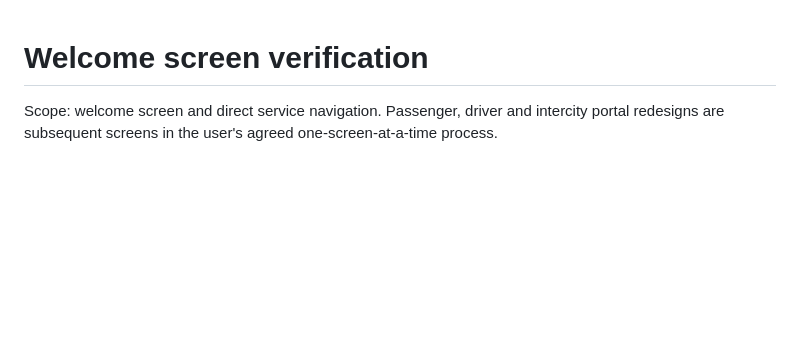
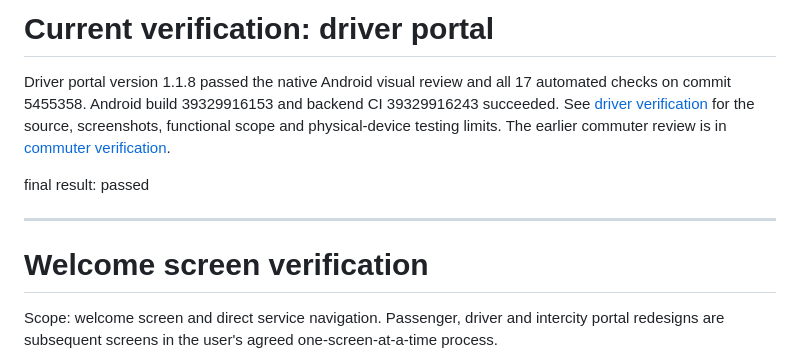
Before and after one commit to thailu70/app-test, a Markdown page: design-qa.md, the part around the change. GitHub-like rendering; blank space fills up the shorter version.

Commit message:
docs: record passing driver portal visual and APK verification

```diff
--- a/design-qa.md
+++ b/design-qa.md
@@ -1,3 +1,11 @@
+# Current verification: driver portal
+
+Driver portal version 1.1.8 passed the native Android visual review and all 17 automated checks on commit 5455358. Android build 39329916153 and backend CI 39329916243 succeeded. See [driver verification](design-qa-driver.md) for the source, screenshots, functional scope and physical-device testing limits. The earlier commuter review is in [commuter verification](design-qa-commuter.md).
+
+final result: passed
+
+---
+
 # Welcome screen verification
 
 Scope: welcome screen and direct service navigation. Passenger, driver and intercity portal redesigns are subsequent screens in the user's agreed one-screen-at-a-time process.
```
Also changed, not shown: design-qa-driver.md (added, +35 -0 lines).
